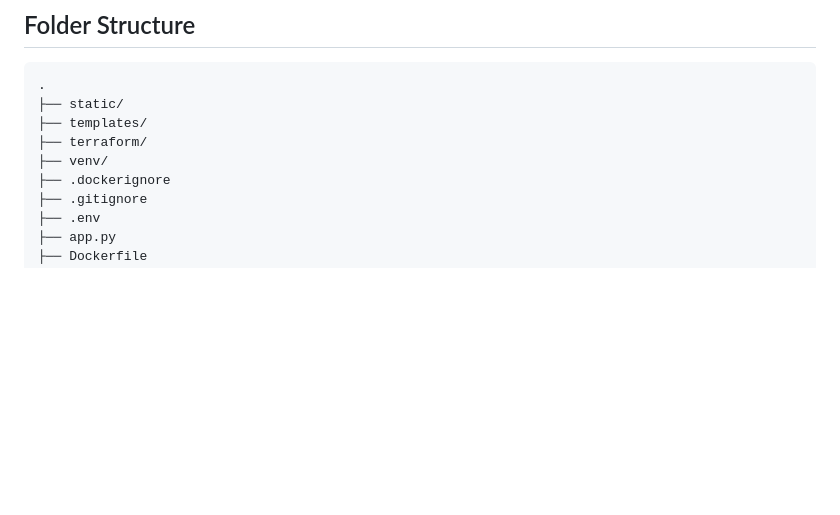
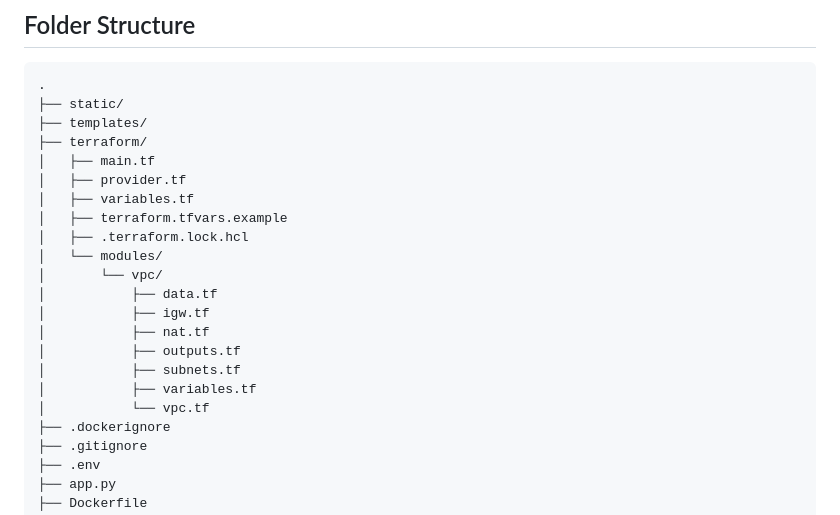
Before and after one commit to cyyau3/flask-expense-tracker-infra, a Markdown page: README.md, the part around one of its changes. Rendered like a GitHub page; blank space fills up the shorter version.

Commit message:
Update project folder structure and cloud diagram

```diff
--- a/README.md
+++ b/README.md
@@ -36,7 +36,20 @@ In **Phase 2**, the project was restructured into a **modular, production-ready
 ├── static/
 ├── templates/
 ├── terraform/
-├── venv/
+│   ├── main.tf
+│   ├── provider.tf
+│   ├── variables.tf
+│   ├── terraform.tfvars.example
+│   ├── .terraform.lock.hcl
+│   └── modules/
+│       └── vpc/
+│           ├── data.tf
+│           ├── igw.tf
+│           ├── nat.tf
+│           ├── outputs.tf
+│           ├── subnets.tf
+│           ├── variables.tf
+│           └── vpc.tf
 ├── .dockerignore
 ├── .gitignore
 ├── .env
```
Also changed, not shown: other parts of README.md (+2 -2 lines).
